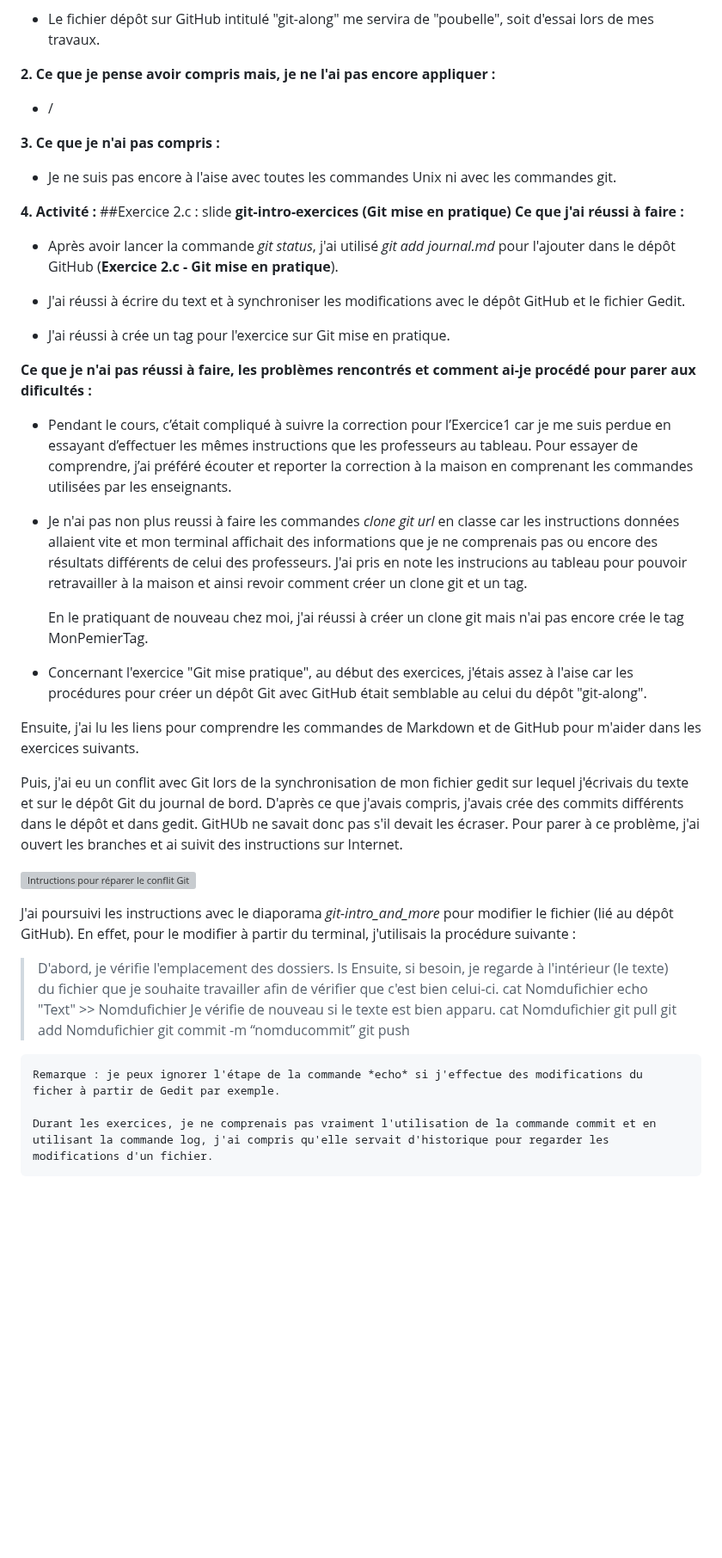
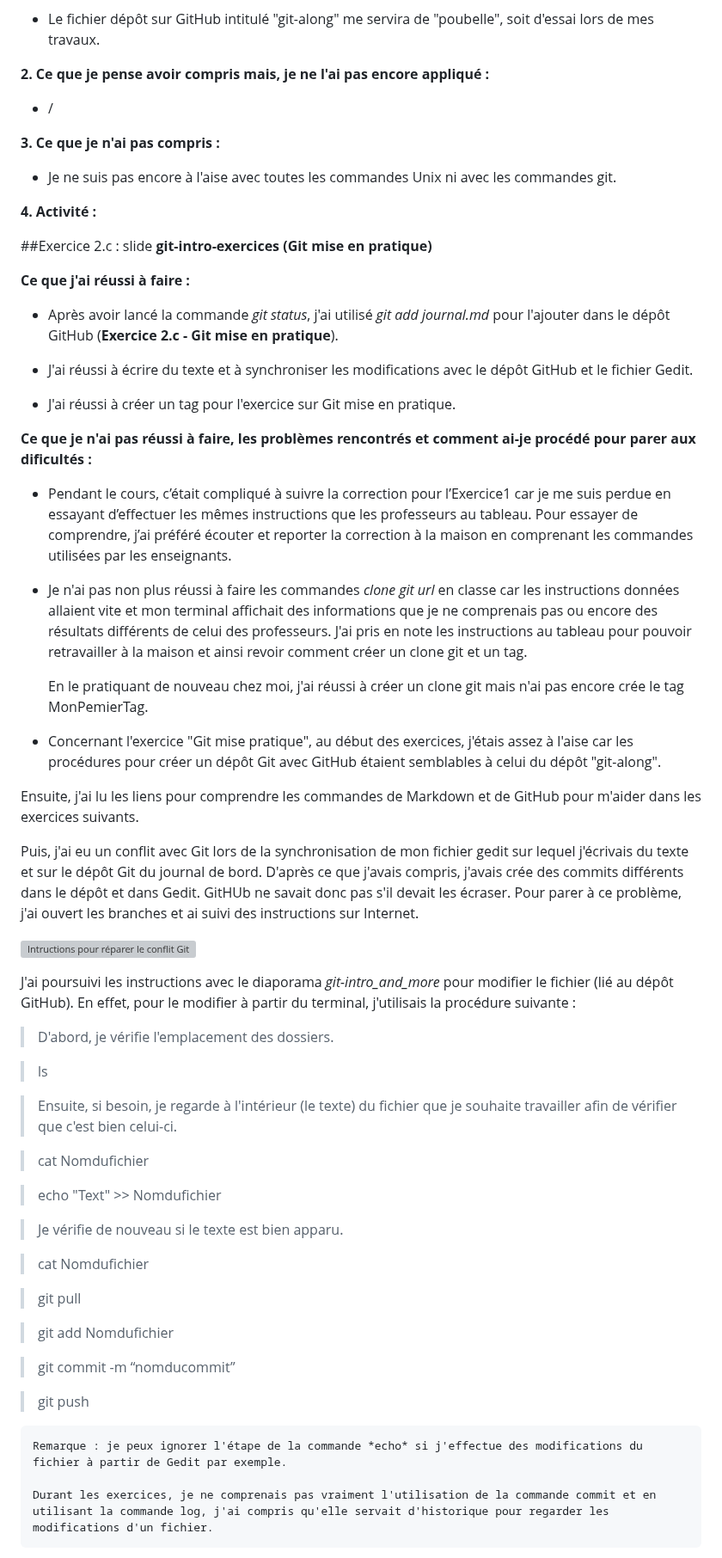
Before and after one commit to helenyanga/PPE1-2025, a Markdown page: journal.md, the part around one of its changes. Shown at 86% size. GitHub-like rendering; blank space fills up the shorter version; grey boxes are pictures that could not be loaded.

Commit message:
journal_s1_5

```diff
--- a/journal.md
+++ b/journal.md
@@ -95,7 +96,7 @@ Je n'ai pas compris les informations en bleu sur la gauche, à côté du nom kub
 
 - Le fichier dépôt sur GitHub intitulé "git-along" me servira de "poubelle", soit d'essai lors de mes travaux.
 
-**2. Ce que je pense avoir compris mais, je ne l'ai pas encore appliquer :**
+**2. Ce que je pense avoir compris mais, je ne l'ai pas encore appliqué :**
 
 - /
 
@@ -106,29 +107,31 @@ Je n'ai pas compris les informations en bleu sur la gauche, à côté du nom kub
 
 
 **4. Activité :**
+
 ##Exercice 2.c : slide **git-intro-exercices (Git mise en pratique)**
+
 **Ce que j'ai réussi à faire :**
 
-- Après avoir lancer la commande *git status*, j'ai utilisé *git add journal.md* pour l'ajouter dans le dépôt GitHub (**Exercice 2.c - Git mise en pratique**).
+- Après avoir lancé la commande *git status*, j'ai utilisé *git add journal.md* pour l'ajouter dans le dépôt GitHub (**Exercice 2.c - Git mise en pratique**).
 
-- J'ai réussi à écrire du text et à synchroniser les modifications avec le dépôt GitHub et le fichier Gedit.
+- J'ai réussi à écrire du texte et à synchroniser les modifications avec le dépôt GitHub et le fichier Gedit.
 
-- J'ai réussi à crée un tag pour l'exercice sur Git mise en pratique.
+- J'ai réussi à créer un tag pour l'exercice sur Git mise en pratique.
 
 
 **Ce que je n'ai pas réussi à faire, les problèmes rencontrés et comment ai-je procédé pour parer aux dificultés :**
 
 - Pendant le cours, c’était compliqué à suivre la correction pour l’Exercice1 car je me suis perdue en essayant d’effectuer les mêmes instructions que les professeurs au tableau. Pour essayer de comprendre, j’ai préféré écouter et reporter la correction à la maison en comprenant les commandes utilisées par les enseignants.
 
-- Je n'ai pas non plus reussi à faire les commandes *clone git url* en classe car les instructions données allaient vite et mon terminal affichait des informations que je ne comprenais pas ou encore des résultats différents de celui des professeurs. J'ai pris en note les instrucions au tableau pour pouvoir retravailler à la maison et ainsi revoir comment créer un clone git et un tag.
+- Je n'ai pas non plus réussi à faire les commandes *clone git url* en classe car les instructions données allaient vite et mon terminal affichait des informations que je ne comprenais pas ou encore des résultats différents de celui des professeurs. J'ai pris en note les instructions au tableau pour pouvoir retravailler à la maison et ainsi revoir comment créer un clone git et un tag.
 
 	En le pratiquant de nouveau chez moi, j'ai réussi à créer un clone git mais n'ai pas encore crée le tag MonPemierTag.
 
-- Concernant l'exercice "Git mise pratique", au début des exercices, j'étais assez à l'aise car les procédures pour créer un dépôt Git avec GitHub était semblable au celui du dépôt "git-along".
+- Concernant l'exercice "Git mise pratique", au début des exercices, j'étais assez à l'aise car les procédures pour créer un dépôt Git avec GitHub étaient semblables à celui du dépôt "git-along".
 
 Ensuite, j'ai lu les liens pour comprendre les commandes de Markdown et de GitHub pour m'aider dans les exercices suivants.
 
-Puis, j'ai eu un conflit avec Git lors de la synchronisation de mon fichier gedit sur lequel j'écrivais du texte et sur le dépôt Git du journal de bord. D'après ce que j'avais compris, j'avais crée des commits différents dans le dépôt et dans gedit. GitHUb ne savait donc pas s'il devait les écraser. Pour parer à ce problème, j'ai ouvert les branches et ai suivit des instructions sur Internet.
+Puis, j'ai eu un conflit avec Git lors de la synchronisation de mon fichier gedit sur lequel j'écrivais du texte et sur le dépôt Git du journal de bord. D'après ce que j'avais compris, j'avais crée des commits différents dans le dépôt et dans Gedit. GitHUb ne savait donc pas s'il devait les écraser. Pour parer à ce problème, j'ai ouvert les branches et ai suivi des instructions sur Internet.
 
 
 ![Intructions pour réparer le conflit Git](/home/helena/Documents/images_journal_s1/git1.jpg "gip1")
@@ -138,19 +141,29 @@ J'ai poursuivi les instructions avec le diaporama *git-intro_and_more* pour modi
 
 
  > D'abord, je vérifie l'emplacement des dossiers.
+
  > ls
+
  > Ensuite, si besoin, je regarde à l'intérieur (le texte) du fichier que je souhaite travailler afin de vérifier que c'est bien celui-ci.
+
  > cat Nomdufichier
+
  > echo "Text" >> Nomdufichier
+
  > Je vérifie de nouveau si le texte est bien apparu.
+
  > cat Nomdufichier
+
  > git pull
+
  > git add Nomdufichier
+
  > git commit -m “nomducommit”
+
  > git push
 
 
-	Remarque : je peux ignorer l'étape de la commande *echo* si j'effectue des modifications du ficher à partir de Gedit par exemple.
+	Remarque : je peux ignorer l'étape de la commande *echo* si j'effectue des modifications du fichier à partir de Gedit par exemple.
 
 	Durant les exercices, je ne comprenais pas vraiment l'utilisation de la commande commit et en utilisant la commande log, j'ai compris qu'elle servait d'historique pour regarder les modifications d'un fichier.
 J'ai également parcouru les commits sur mon terminal et sur la plateforme GitHub pour regarder les modifications.
```
Also changed, not shown: other parts of journal.md (+12 -11 lines).
